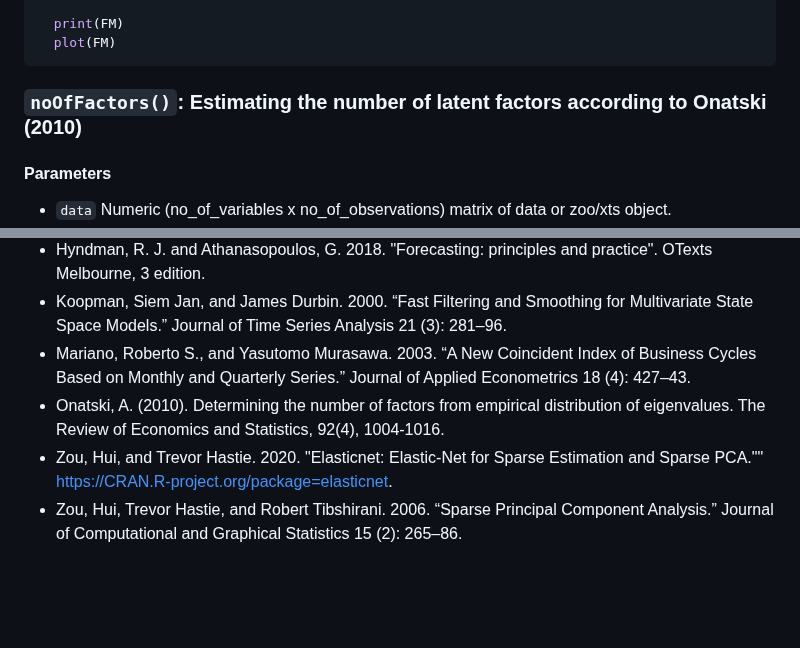
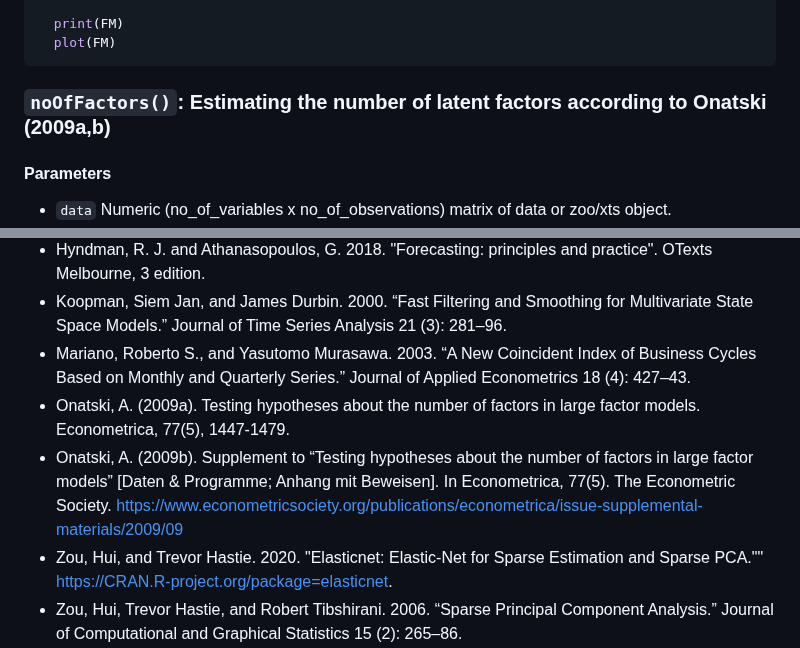
Before and after one commit to SiSanchopancho/TwoStepSDFM, a Markdown page: README.md, 2 parts joined by grey strips. Drawn GitHub-style; blank space fills up the shorter version.

````diff
--- a/README.md
+++ b/README.md
@@ -94,7 +94,7 @@ To install the package itself, a short `R` script is provided (see `PackageBuild
   plot(FM)
 ```
 
-### ``noOfFactors()``: Estimating the number of latent factors according to Onatski (2010)
+### ``noOfFactors()``: Estimating the number of latent factors according to Onatski (2009a,b)
 
 #### Parameters
 
@@ -614,7 +614,8 @@ If you have any questions or need assistance, please open an issue on the GitHub
 - Hyndman, R. J. and Athanasopoulos, G. 2018. "Forecasting: principles and practice". OTexts Melbourne, 3 edition.
 - Koopman, Siem Jan, and James Durbin. 2000. “Fast Filtering and Smoothing for Multivariate State Space Models.” Journal of Time Series Analysis 21 (3): 281–96.
 - Mariano, Roberto S., and Yasutomo Murasawa. 2003. “A New Coincident Index of Business Cycles Based on Monthly and Quarterly Series.” Journal of Applied Econometrics 18 (4): 427–43.
-- Onatski, A. (2010). Determining the number of factors from empirical distribution of eigenvalues. The Review of Economics and Statistics, 92(4), 1004-1016.
+- Onatski, A. (2009a). Testing hypotheses about the number of factors in large factor models. Econometrica, 77(5), 1447-1479.
+- Onatski, A. (2009b). Supplement to “Testing hypotheses about the number of factors in large factor models” [Daten & Programme; Anhang mit Beweisen]. In Econometrica, 77(5). The Econometric Society. https://www.econometricsociety.org/publications/econometrica/issue-supplemental-materials/2009/09
 - Zou, Hui, and Trevor Hastie. 2020. "Elasticnet: Elastic-Net for Sparse Estimation and Sparse PCA."" https://CRAN.R-project.org/package=elasticnet.
 - Zou, Hui, Trevor Hastie, and Robert Tibshirani. 2006. “Sparse Principal Component Analysis.” Journal of Computational and Graphical Statistics 15 (2): 265–86.
 
````
Also changed, not shown: other parts of README.md (+1 -1 lines).
